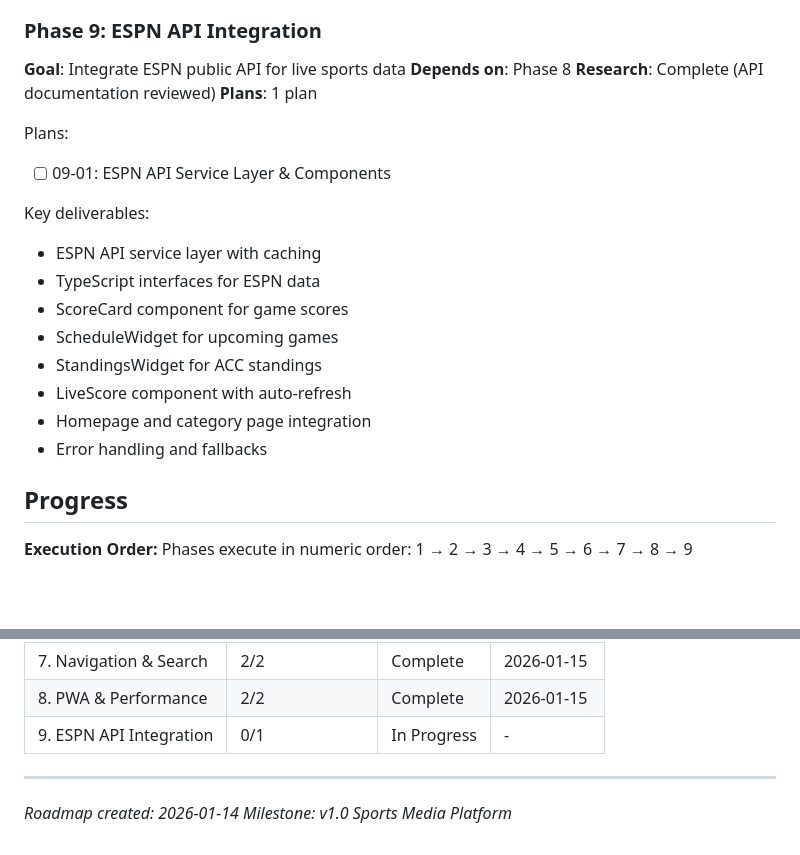
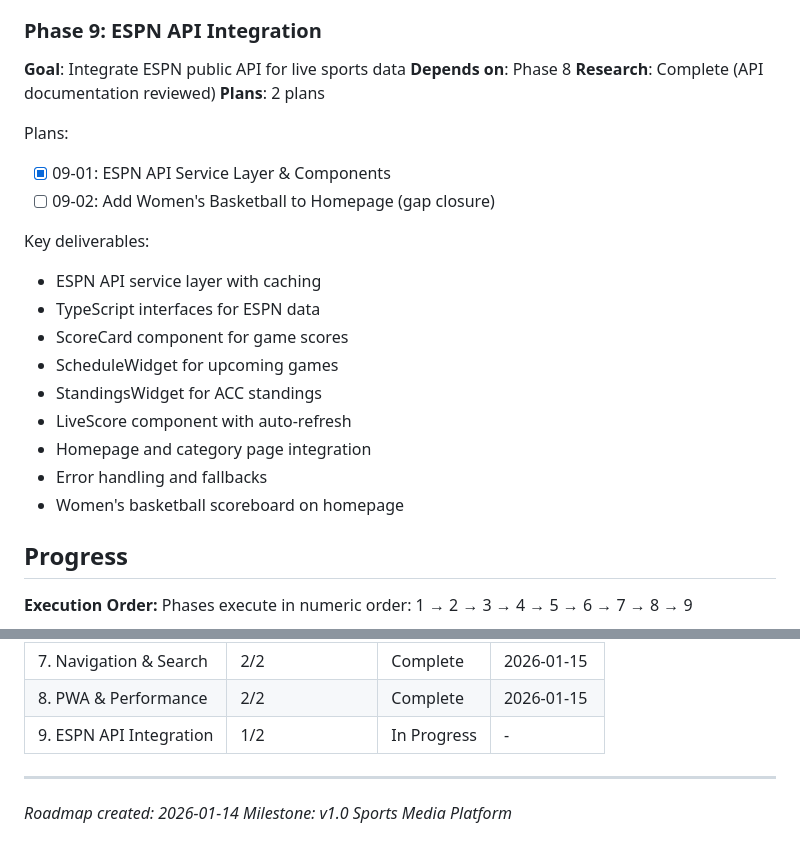
Before and after one commit to cliftonc0613/clemsonsportsmediallc, a Markdown page: .planning/ROADMAP.md, 2 parts joined by grey strips. Drawn GitHub-style; blank space fills up the shorter version.

Commit message:
docs(09): create gap closure plan for women's basketball
Phase 09: ESPN API Integration
- Add 09-02-PLAN.md to fix missing women's basketball on homepage
- 1 plan in 1 wave (gap closure)
- Addresses UAT failure: women's basketball scoreboard not displayed

Co-Authored-By: Claude Opus 4.5 <noreply@anthropic.com>

```diff
--- a/.planning/ROADMAP.md
+++ b/.planning/ROADMAP.md
@@ -161,10 +161,11 @@ Key deliverables:
 **Goal**: Integrate ESPN public API for live sports data
 **Depends on**: Phase 8
 **Research**: Complete (API documentation reviewed)
-**Plans**: 1 plan
+**Plans**: 2 plans
 
 Plans:
-- [ ] 09-01: ESPN API Service Layer & Components
+- [x] 09-01: ESPN API Service Layer & Components
+- [ ] 09-02: Add Women's Basketball to Homepage (gap closure)
 
 Key deliverables:
 - ESPN API service layer with caching
@@ -175,6 +176,7 @@ Key deliverables:
 - LiveScore component with auto-refresh
 - Homepage and category page integration
 - Error handling and fallbacks
+- Women's basketball scoreboard on homepage
 
 ## Progress
 
@@ -191,7 +193,7 @@ Phases execute in numeric order: 1 → 2 → 3 → 4 → 5 → 6 → 7 → 8 →
 | 6. Archive Pages | 1/1 | Complete | 2026-01-15 |
 | 7. Navigation & Search | 2/2 | Complete | 2026-01-15 |
 | 8. PWA & Performance | 2/2 | Complete | 2026-01-15 |
-| 9. ESPN API Integration | 0/1 | In Progress | - |
+| 9. ESPN API Integration | 1/2 | In Progress | - |
 
 ---
 
```
Also changed, not shown: 1 other file.
